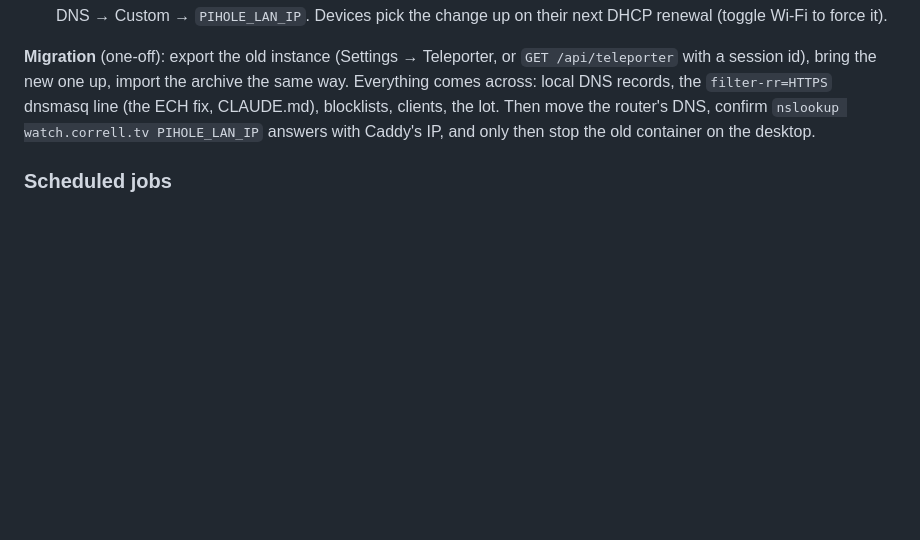
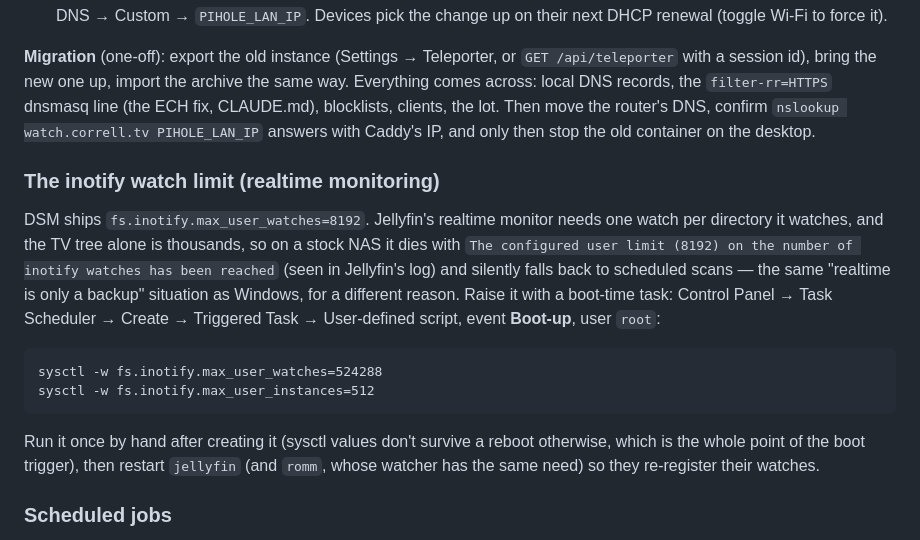
Before and after one commit to daroco/arr-matey, a Markdown page: README.md, the part around the change. Rendered like a GitHub page; blank space fills up the shorter version.

````diff
--- a/README.md
+++ b/README.md
@@ -1446,6 +1446,25 @@ same way. Everything comes across: local DNS records, the `filter-rr=HTTPS` dnsm
 `nslookup watch.correll.tv PIHOLE_LAN_IP` answers with Caddy's IP, and only then stop the
 old container on the desktop.
 
+### The inotify watch limit (realtime monitoring)
+
+DSM ships `fs.inotify.max_user_watches=8192`. Jellyfin's realtime monitor needs one watch
+per directory it watches, and the TV tree alone is thousands, so on a stock NAS it dies
+with `The configured user limit (8192) on the number of inotify watches has been reached`
+(seen in Jellyfin's log) and silently falls back to scheduled scans — the same "realtime
+is only a backup" situation as Windows, for a different reason. Raise it with a boot-time
+task: Control Panel → Task Scheduler → Create → Triggered Task → User-defined script,
+event **Boot-up**, user `root`:
+
+```
+sysctl -w fs.inotify.max_user_watches=524288
+sysctl -w fs.inotify.max_user_instances=512
+```
+
+Run it once by hand after creating it (sysctl values don't survive a reboot otherwise,
+which is the whole point of the boot trigger), then restart `jellyfin` (and `romm`,
+whose watcher has the same need) so they re-register their watches.
+
 ### Scheduled jobs
 
 Control Panel → Task Scheduler → Create → Scheduled Task → User-defined script, user
````
Also changed, not shown: CLAUDE.md (+6 -4 lines).
